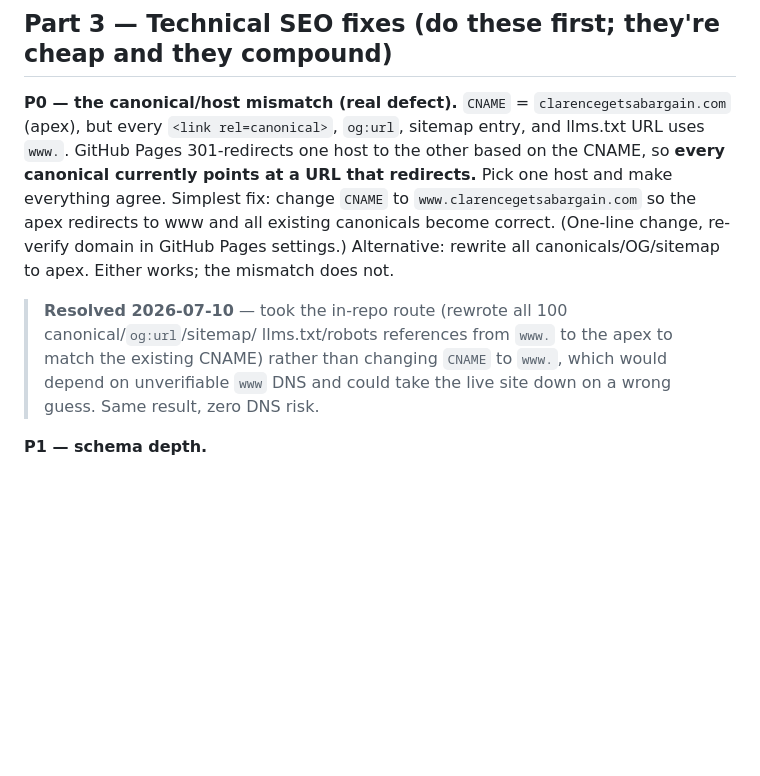
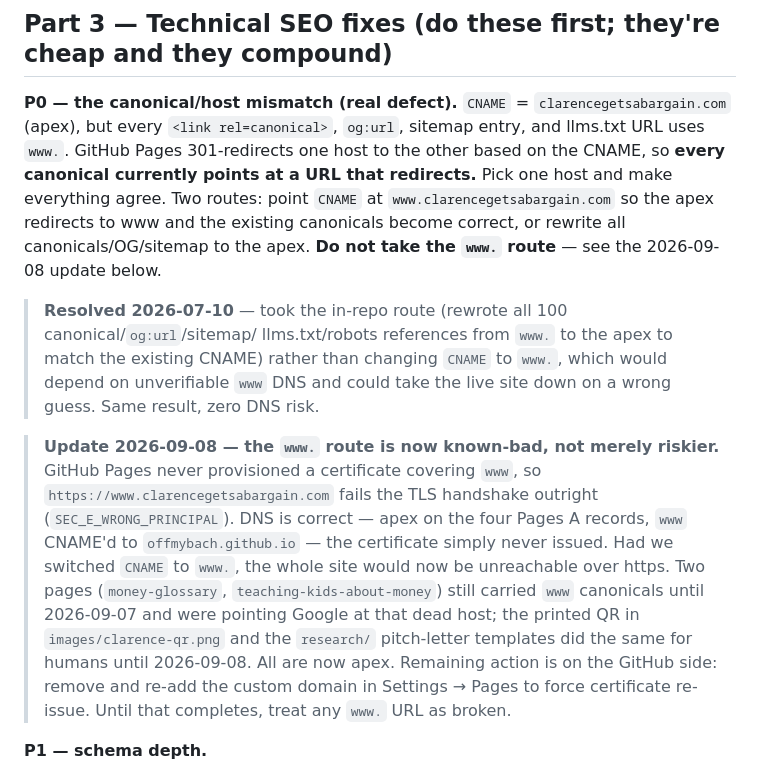
Before and after one commit to offmybach/Characterpose, a Markdown page: seo-aeo-audit-and-plan.md, the part around the change. Drawn GitHub-style; blank space fills up the shorter version.

Commit message:
Correct the stale www recommendation in the SEO plan
The P0 section still floated "change CNAME to www" as the simplest fix. That
route is not merely riskier than the in-repo one, it is broken: GitHub Pages
never issued a certificate covering www, so https on that host fails the TLS
handshake. Following the old advice would have taken the site off https
entirely.

Softens the recommendation to two neutral routes with the www one ruled out,
and adds a dated update recording why, what still pointed at the dead host
until this week, and the one remaining action (re-add the custom domain in
Settings to force cert re-issue).

Co-Authored-By: Claude Opus 5 <noreply@anthropic.com>

```diff
--- a/seo-aeo-audit-and-plan.md
+++ b/seo-aeo-audit-and-plan.md
@@ -119,15 +119,25 @@ playing it entirely on-site.**
 `CNAME` = `clarencegetsabargain.com` (apex), but every `<link rel=canonical>`, `og:url`, sitemap
 entry, and llms.txt URL uses `www.`. GitHub Pages 301-redirects one host to the other based on
 the CNAME, so **every canonical currently points at a URL that redirects.** Pick one host and make
-everything agree. Simplest fix: change `CNAME` to `www.clarencegetsabargain.com` so the apex
-redirects to www and all existing canonicals become correct. (One-line change, re-verify domain in
-GitHub Pages settings.) Alternative: rewrite all canonicals/OG/sitemap to apex. Either works; the
-mismatch does not.
+everything agree. Two routes: point `CNAME` at `www.clarencegetsabargain.com` so the apex
+redirects to www and the existing canonicals become correct, or rewrite all canonicals/OG/sitemap
+to the apex. **Do not take the `www.` route** — see the 2026-09-08 update below.
 
 > **Resolved 2026-07-10** — took the in-repo route (rewrote all 100 canonical/`og:url`/sitemap/
 > llms.txt/robots references from `www.` to the apex to match the existing CNAME) rather than
 > changing `CNAME` to `www.`, which would depend on unverifiable `www` DNS and could take the live
 > site down on a wrong guess. Same result, zero DNS risk.
+
+> **Update 2026-09-08 — the `www.` route is now known-bad, not merely riskier.** GitHub Pages
+> never provisioned a certificate covering `www`, so `https://www.clarencegetsabargain.com` fails
+> the TLS handshake outright (`SEC_E_WRONG_PRINCIPAL`). DNS is correct — apex on the four Pages A
+> records, `www` CNAME'd to `offmybach.github.io` — the certificate simply never issued. Had we
+> switched `CNAME` to `www.`, the whole site would now be unreachable over https. Two pages
+> (`money-glossary`, `teaching-kids-about-money`) still carried `www` canonicals until 2026-09-07
+> and were pointing Google at that dead host; the printed QR in `images/clarence-qr.png` and the
+> `research/` pitch-letter templates did the same for humans until 2026-09-08. All are now apex.
+> Remaining action is on the GitHub side: remove and re-add the custom domain in Settings → Pages
+> to force certificate re-issue. Until that completes, treat any `www.` URL as broken.
 
 **P1 — schema depth.**
 - Add `AggregateRating` to the Book schema (you have three `Review`s; engines surface star ratings
```
